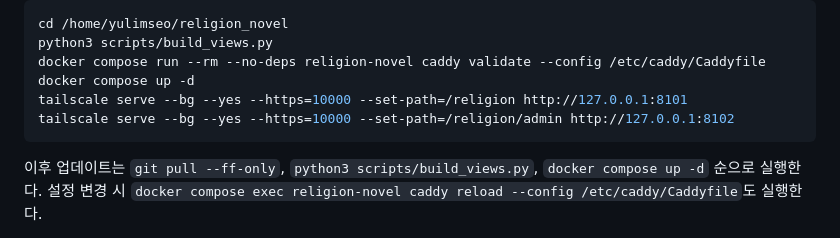
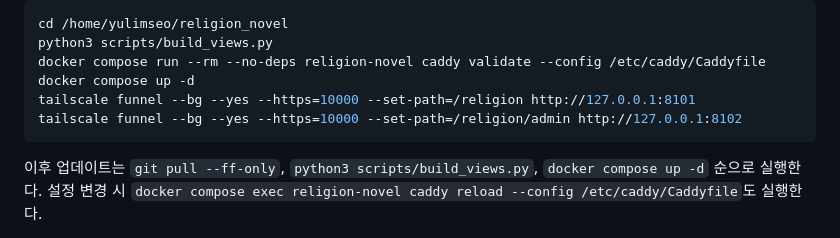
Before and after one commit to gtjdbfla/religion_novel, a Markdown page: README.md, the part around the change. Drawn GitHub-style.

Commit message:
Document Funnel routes for public server access

````diff
--- a/README.md
+++ b/README.md
@@ -63,8 +63,8 @@ cd /home/yulimseo/religion_novel
 python3 scripts/build_views.py
 docker compose run --rm --no-deps religion-novel caddy validate --config /etc/caddy/Caddyfile
 docker compose up -d
-tailscale serve --bg --yes --https=10000 --set-path=/religion http://127.0.0.1:8101
-tailscale serve --bg --yes --https=10000 --set-path=/religion/admin http://127.0.0.1:8102
+tailscale funnel --bg --yes --https=10000 --set-path=/religion http://127.0.0.1:8101
+tailscale funnel --bg --yes --https=10000 --set-path=/religion/admin http://127.0.0.1:8102
 ```
 
 이후 업데이트는 `git pull --ff-only`, `python3 scripts/build_views.py`, `docker compose up -d` 순으로 실행한다. 설정 변경 시 `docker compose exec religion-novel caddy reload --config /etc/caddy/Caddyfile`도 실행한다.
````
